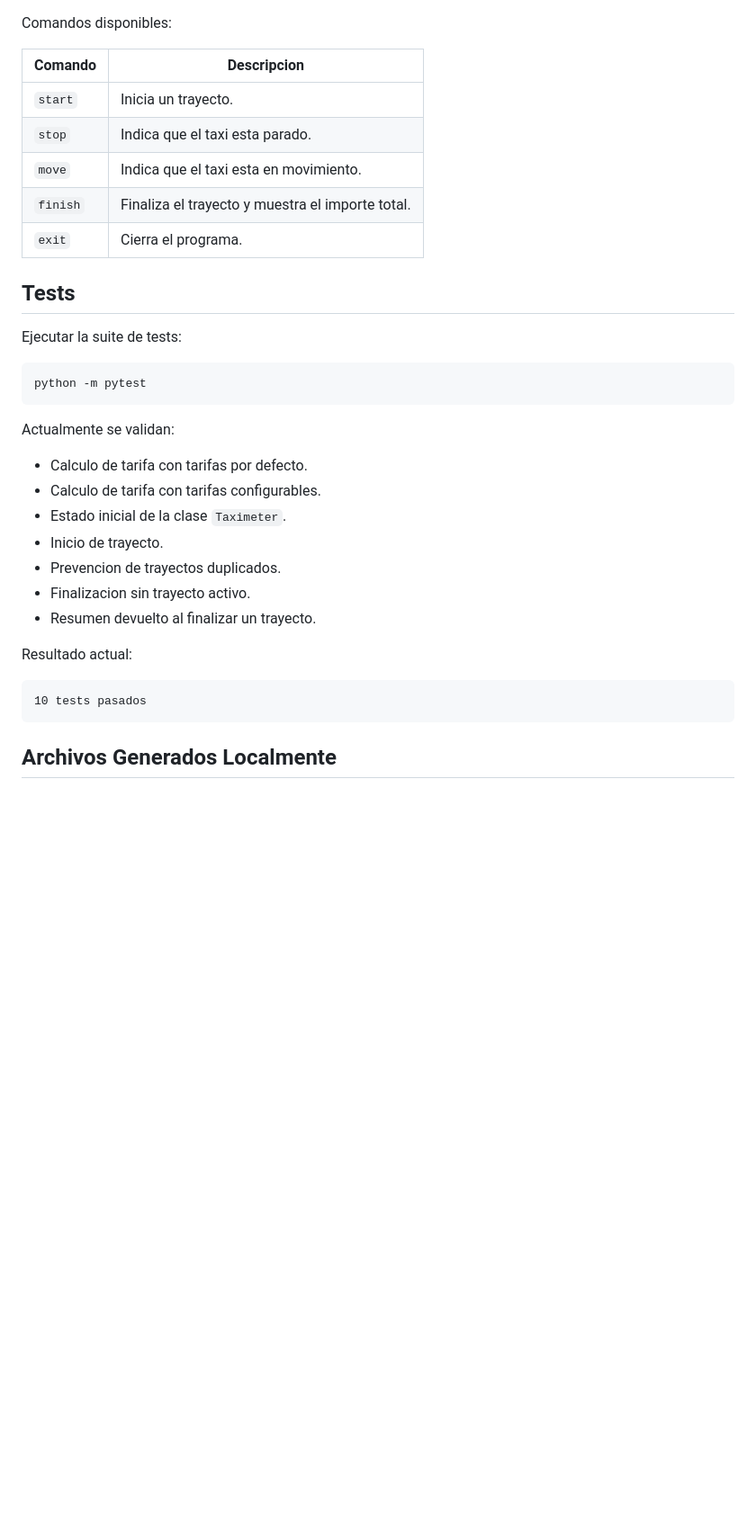
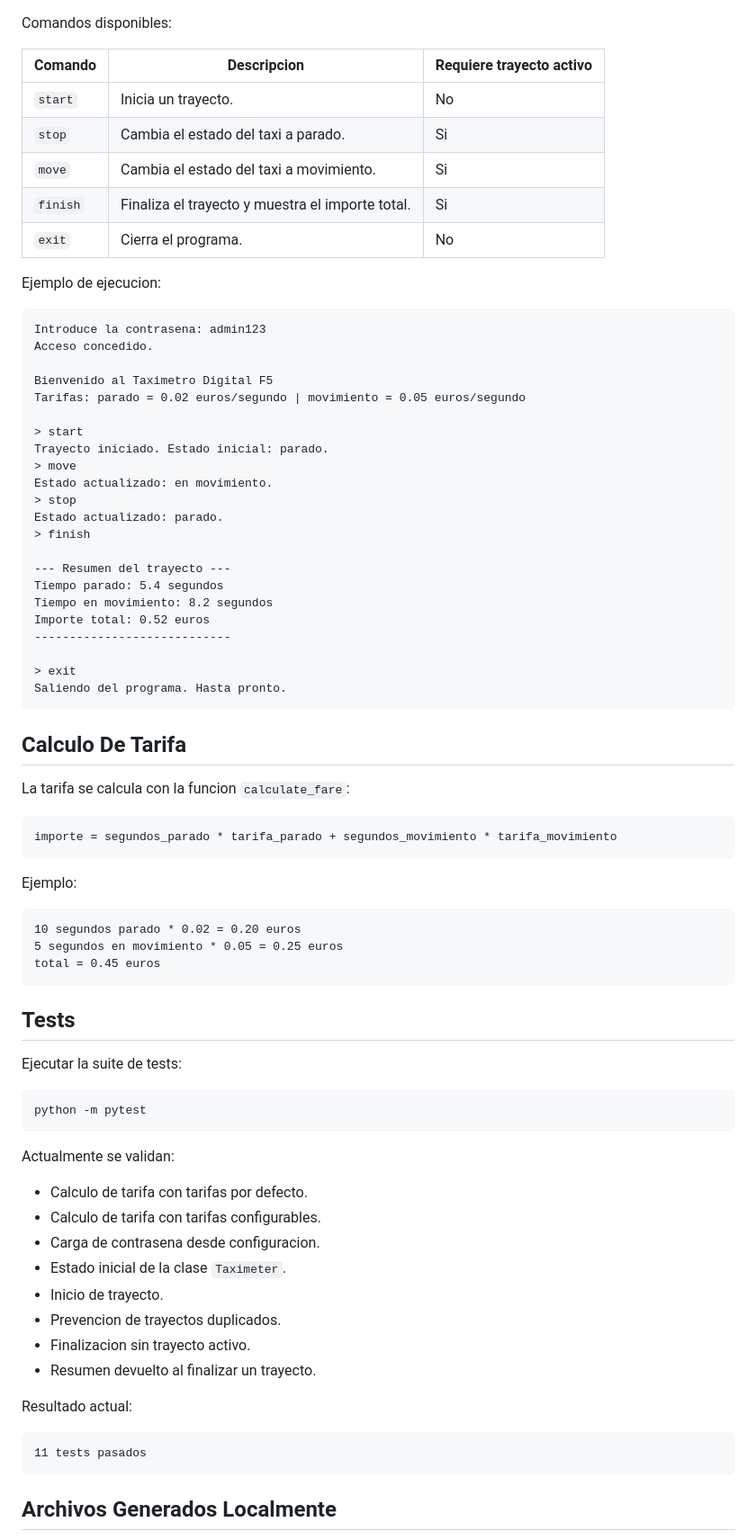
Before and after one commit to Bootcamp-IA-MAD-P7/proyecto1_miguel-redondo, a Markdown page: README.md, the part around one of its changes. Shown at 90% size. GitHub-like rendering; blank space fills up the shorter version.

Commit message:
docs: ampliar guia de uso del readme

````diff
--- a/README.md
+++ b/README.md
@@ -115,12 +190,55 @@ python taximetro.py
 Comandos disponibles:
 
-| Comando | Descripcion |
-| --- | --- |
-| `start` | Inicia un trayecto. |
-| `stop` | Indica que el taxi esta parado. |
-| `move` | Indica que el taxi esta en movimiento. |
-| `finish` | Finaliza el trayecto y muestra el importe total. |
-| `exit` | Cierra el programa. |
+| Comando | Descripcion | Requiere trayecto activo |
+| --- | --- | --- |
+| `start` | Inicia un trayecto. | No |
+| `stop` | Cambia el estado del taxi a parado. | Si |
+| `move` | Cambia el estado del taxi a movimiento. | Si |
+| `finish` | Finaliza el trayecto y muestra el importe total. | Si |
+| `exit` | Cierra el programa. | No |
+
+Ejemplo de ejecucion:
+
+```text
+Introduce la contrasena: admin123
+Acceso concedido.
+
+Bienvenido al Taximetro Digital F5
+Tarifas: parado = 0.02 euros/segundo | movimiento = 0.05 euros/segundo
+
+> start
+Trayecto iniciado. Estado inicial: parado.
+> move
+Estado actualizado: en movimiento.
+> stop
+Estado actualizado: parado.
+> finish
+
+--- Resumen del trayecto ---
+Tiempo parado: 5.4 segundos
+Tiempo en movimiento: 8.2 segundos
+Importe total: 0.52 euros
+----------------------------
+
+> exit
+Saliendo del programa. Hasta pronto.
+```
+
+## Calculo De Tarifa
+
+La tarifa se calcula con la funcion `calculate_fare`:
+
+```text
+importe = segundos_parado * tarifa_parado + segundos_movimiento * tarifa_movimiento
+```
+
+Ejemplo:
+
+```text
+10 segundos parado * 0.02 = 0.20 euros
+5 segundos en movimiento * 0.05 = 0.25 euros
+total = 0.45 euros
+```
 
 ## Tests
 
@@ -134,6 +252,7 @@ Actualmente se validan:
 
 - Calculo de tarifa con tarifas por defecto.
 - Calculo de tarifa con tarifas configurables.
+- Carga de contrasena desde configuracion.
 - Estado inicial de la clase `Taximeter`.
 - Inicio de trayecto.
 - Prevencion de trayectos duplicados.
@@ -143,7 +262,7 @@ Actualmente se validan:
 Resultado actual:
 
 ```text
-10 tests pasados
+11 tests pasados
 ```
 
 ## Archivos Generados Localmente
````
Also changed, not shown: other parts of README.md (+99 -25 lines).
